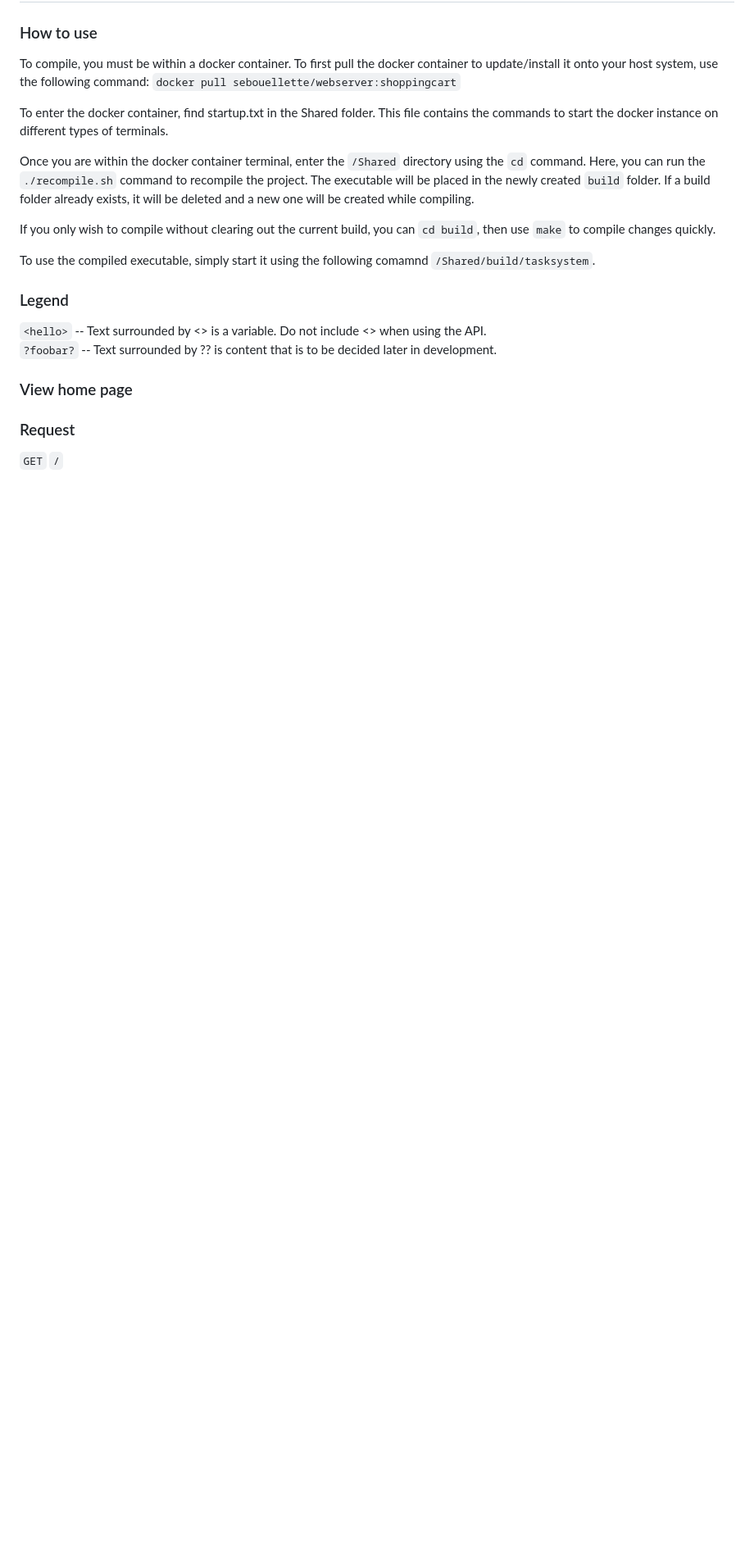
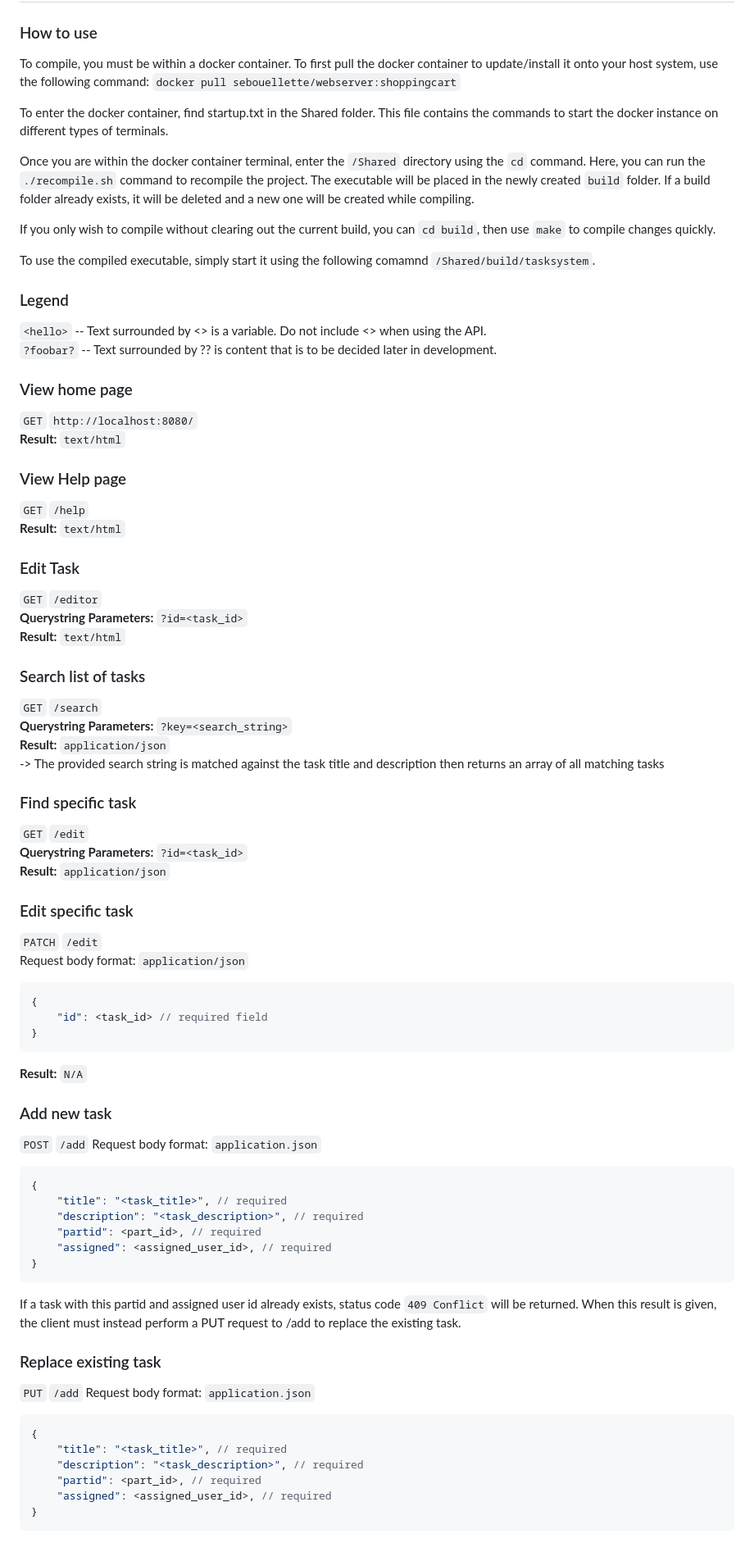
Before and after one commit to SebOuellette/TaskSystem, a Markdown page: README.md, the part around the change printed below. Shown: that part at 82% size. Rendered like a GitHub page; blank space fills up the shorter version.

Commit message:
Updated readme page

````diff
--- a/README.md
+++ b/README.md
@@ -21,5 +28,60 @@ To use the compiled executable, simply start it using the following comamnd `/Sh
 
 
 ### View home page
-### Request
-`GET` `/`
+`GET` `http://localhost:8080/`<br>
+**Result:** `text/html`
+
+### View Help page
+`GET` `/help`<br>
+**Result:** `text/html`
+
+### Edit Task
+`GET` `/editor`<br>
+**Querystring Parameters:** `?id=<task_id>`<br>
+**Result:** `text/html`
+
+### Search list of tasks
+`GET` `/search`<br>
+**Querystring Parameters:** `?key=<search_string>`<br>
+**Result:** `application/json`<br>
+-> The provided search string is matched against the task title and description then returns an array of all matching tasks
+
+### Find specific task
+`GET` `/edit`<br>
+**Querystring Parameters:** `?id=<task_id>`<br>
+**Result:** `application/json`
+
+### Edit specific task
+`PATCH` `/edit`<br>
+Request body format: `application/json`
+```json
+{
+    "id": <task_id> // required field
+}
+```
+**Result:** `N/A`
+
+### Add new task
+`POST` `/add`
+Request body format: `application.json`
+```json
+{
+    "title": "<task_title>", // required
+    "description": "<task_description>", // required
+    "partid": <part_id>, // required
+    "assigned": <assigned_user_id>, // required
+}
+```
+If a task with this partid and assigned user id already exists, status code `409 Conflict` will be returned. When this result is given, the client must instead perform a PUT request to /add to replace the existing task.
+
+### Replace existing task
+`PUT` `/add`
+Request body format: `application.json`
+```json
+{
+    "title": "<task_title>", // required
+    "description": "<task_description>", // required
+    "partid": <part_id>, // required
+    "assigned": <assigned_user_id>, // required
+}
+```
````
Also changed, not shown: other parts of README.md (+8 -1 lines), image.png (added), 2 other files.
